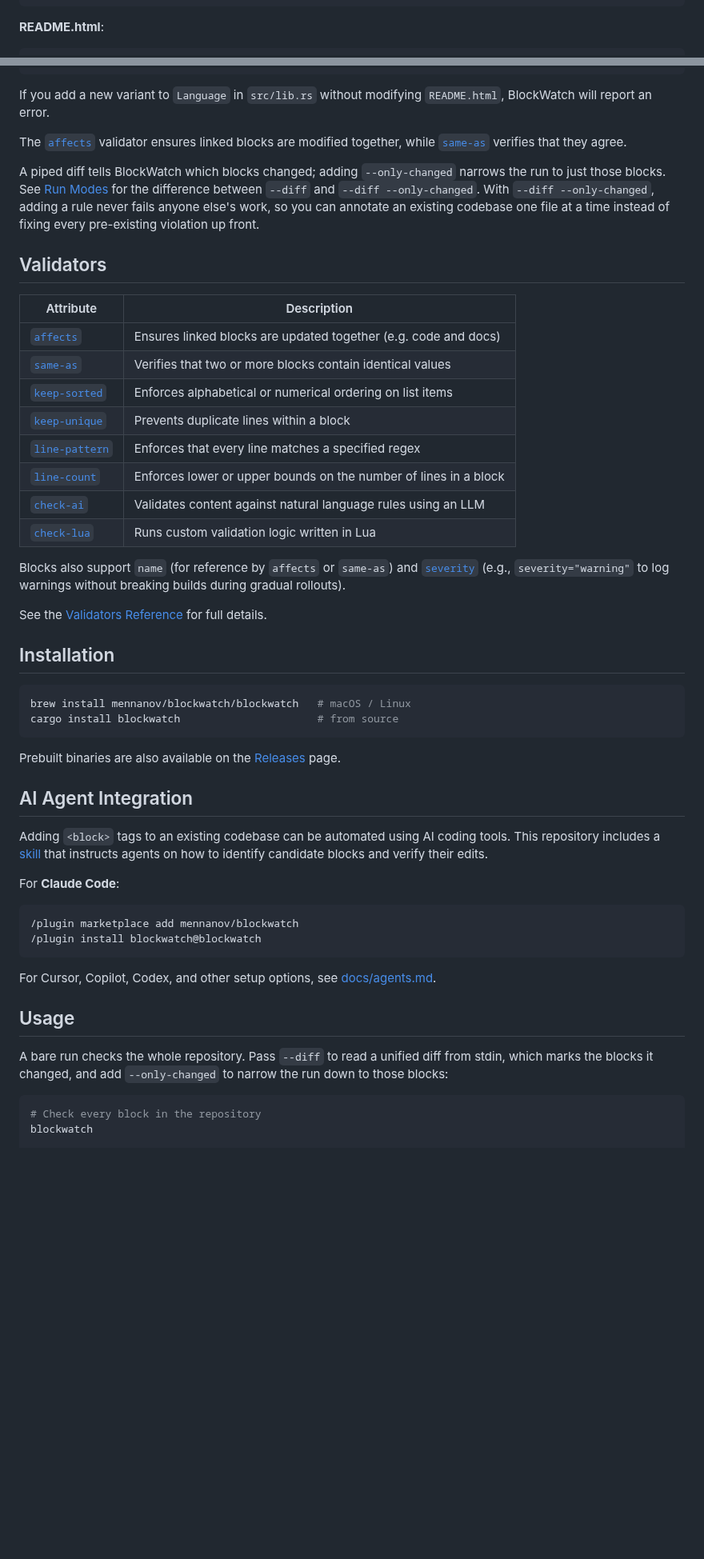
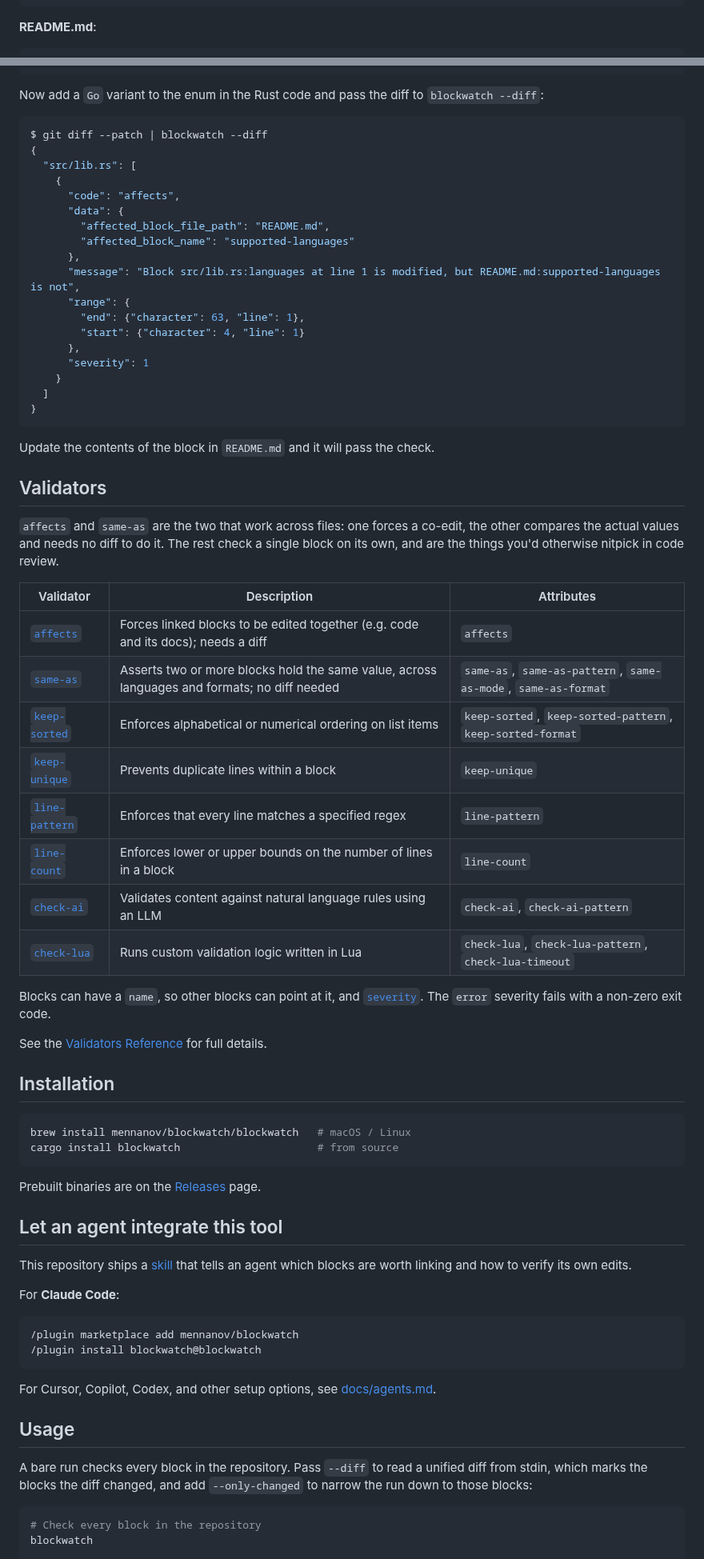
Before and after one commit to mennanov/blockwatch, a Markdown page: README.md, 2 parts joined by grey strips. Shown at 80% size. GitHub-like rendering; blank space fills up the shorter version.

````diff
--- a/README.md
+++ b/README.md
@@ -27,5 +28,5 @@ pub enum Language {
 // </block>
 ```
 
-**README.html**:
+**README.md**:
 
@@ -38,36 +39,54 @@ pub enum Language {
 <!-- </block> -->
 ```
 
-If you add a new variant to `Language` in `src/lib.rs` without modifying `README.html`, BlockWatch will report an error.
+Now add a `Go` variant to the enum in the Rust code and pass the diff to `blockwatch --diff`:
 
-The [`affects`](docs/validators/affects.md) validator ensures linked blocks are modified together, while [
-`same-as`](docs/validators/same-as.md) verifies that they agree.
+```console
+$ git diff --patch | blockwatch --diff
+{
+  "src/lib.rs": [
+    {
+      "code": "affects",
+      "data": {
+        "affected_block_file_path": "README.md",
+        "affected_block_name": "supported-languages"
+      },
+      "message": "Block src/lib.rs:languages at line 1 is modified, but README.md:supported-languages is not",
+      "range": {
+        "end": {"character": 63, "line": 1},
+        "start": {"character": 4, "line": 1}
+      },
+      "severity": 1
+    }
+  ]
+}
+```
 
-A piped diff tells BlockWatch which blocks changed; adding `--only-changed` narrows the run to just those blocks. See
-[Run Modes](docs/cli.md#run-modes) for the difference between `--diff` and `--diff --only-changed`. With
-`--diff --only-changed`, adding a rule never fails anyone else's work, so you can annotate an existing codebase one file
-at a time instead of fixing every pre-existing violation up front.
+Update the contents of the block in `README.md` and it will pass the check.
 
 ## Validators
 
+`affects` and `same-as` are the two that work across files: one forces a co-edit, the other compares the actual values
+and needs no diff to do it. The rest check a single block on its own, and are the things you'd otherwise nitpick in code
+review.
+
 [//]: # (<block name="available-validators">)
 
-| Attribute                                         | Description                                                      |
-|---------------------------------------------------|------------------------------------------------------------------|
-| [`affects`](docs/validators/affects.md)           | Ensures linked blocks are updated together (e.g. code and docs)  |
-| [`same-as`](docs/validators/same-as.md)           | Verifies that two or more blocks contain identical values        |
-| [`keep-sorted`](docs/validators/keep-sorted.md)   | Enforces alphabetical or numerical ordering on list items        |
-| [`keep-unique`](docs/validators/keep-unique.md)   | Prevents duplicate lines within a block                          |
-| [`line-pattern`](docs/validators/line-pattern.md) | Enforces that every line matches a specified regex               |
-| [`line-count`](docs/validators/line-count.md)     | Enforces lower or upper bounds on the number of lines in a block |
-| [`check-ai`](docs/validators/check-ai.md)         | Validates content against natural language rules using an LLM    |
-| [`check-lua`](docs/validators/check-lua.md)       | Runs custom validation logic written in Lua                      |
+| Validator                                         | Description                                                                                  | Attributes                                                     |
+|---------------------------------------------------|----------------------------------------------------------------------------------------------|----------------------------------------------------------------|
+| [`affects`](docs/validators/affects.md)           | Forces linked blocks to be edited together (e.g. code and its docs); needs a diff            | `affects`                                                      |
+| [`same-as`](docs/validators/same-as.md)           | Asserts two or more blocks hold the same value, across languages and formats; no diff needed | `same-as`, `same-as-pattern`, `same-as-mode`, `same-as-format` |
+| [`keep-sorted`](docs/validators/keep-sorted.md)   | Enforces alphabetical or numerical ordering on list items                                    | `keep-sorted`, `keep-sorted-pattern`, `keep-sorted-format`     |
+| [`keep-unique`](docs/validators/keep-unique.md)   | Prevents duplicate lines within a block                                                      | `keep-unique`                                                  |
+| [`line-pattern`](docs/validators/line-pattern.md) | Enforces that every line matches a specified regex                                           | `line-pattern`                                                 |
+| [`line-count`](docs/validators/line-count.md)     | Enforces lower or upper bounds on the number of lines in a block                             | `line-count`                                                   |
+| [`check-ai`](docs/validators/check-ai.md)         | Validates content against natural language rules using an LLM                                | `check-ai`, `check-ai-pattern`                                 |
+| [`check-lua`](docs/validators/check-lua.md)       | Runs custom validation logic written in Lua                                                  | `check-lua`, `check-lua-pattern`, `check-lua-timeout`          |
 
 [//]: # (</block>)
 
-Blocks also support `name` (for reference by `affects` or `same-as`) and [
-`severity`](docs/validators/README.md#severity) (e.g., `severity="warning"` to log warnings without breaking builds
-during gradual rollouts).
+Blocks can have a `name`, so other blocks can point at it, and [`severity`](docs/validators/README.md#severity). The
+`error` severity fails with a non-zero exit code.
 
 See the [Validators Reference](docs/validators/README.md) for full details.
 
@@ -78,13 +97,12 @@ brew install mennanov/blockwatch/blockwatch   # macOS / Linux
 cargo install blockwatch                      # from source
 ```
 
-Prebuilt binaries are also available on the [Releases](https://github.com/mennanov/blockwatch/releases) page.
+Prebuilt binaries are on the [Releases](https://github.com/mennanov/blockwatch/releases) page.
 
-## AI Agent Integration
+## Let an agent integrate this tool
 
-Adding `<block>` tags to an existing codebase can be automated using AI coding tools. This repository includes
-a [skill](.agents/skills/blockwatch/SKILL.md) that instructs agents on how to identify candidate blocks and verify their
-edits.
+This repository ships a [skill](.agents/skills/blockwatch/SKILL.md) that tells an agent which blocks are worth linking
+and how to verify its own edits.
 
 For **Claude Code**:
 
@@ -97,8 +115,8 @@ For Cursor, Copilot, Codex, and other setup options, see [docs/agents.md](docs/a
 
 ## Usage
 
-A bare run checks the whole repository. Pass `--diff` to read a unified diff from stdin, which marks the blocks it
-changed, and add `--only-changed` to narrow the run down to those blocks:
+A bare run checks every block in the repository. Pass `--diff` to read a unified diff from stdin, which marks the blocks
+the diff changed, and add `--only-changed` to narrow the run down to those blocks:
 
 ```shell
 # Check every block in the repository
````
Also changed, not shown: other parts of README.md (+32 -20 lines), docs/validators/affects.md (+12 -13 lines), 1 other file.
